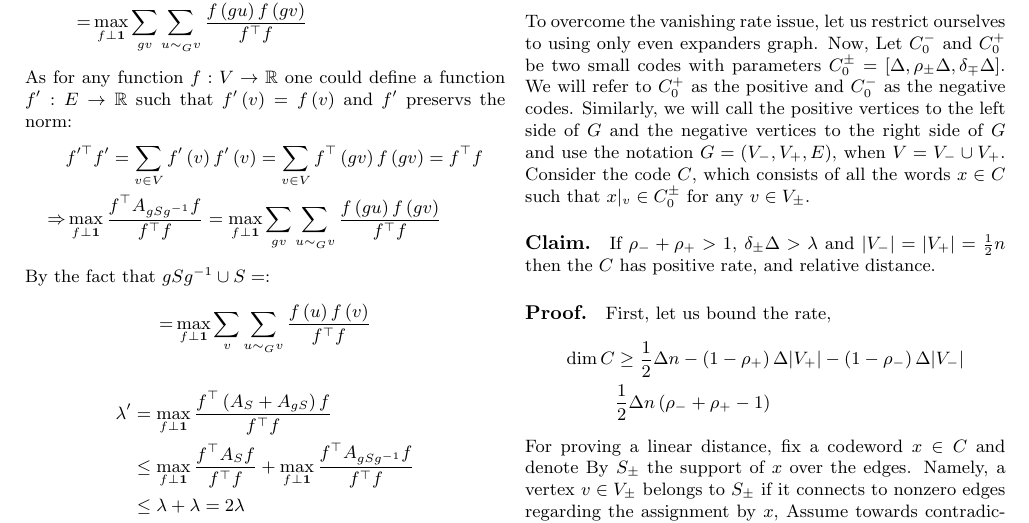
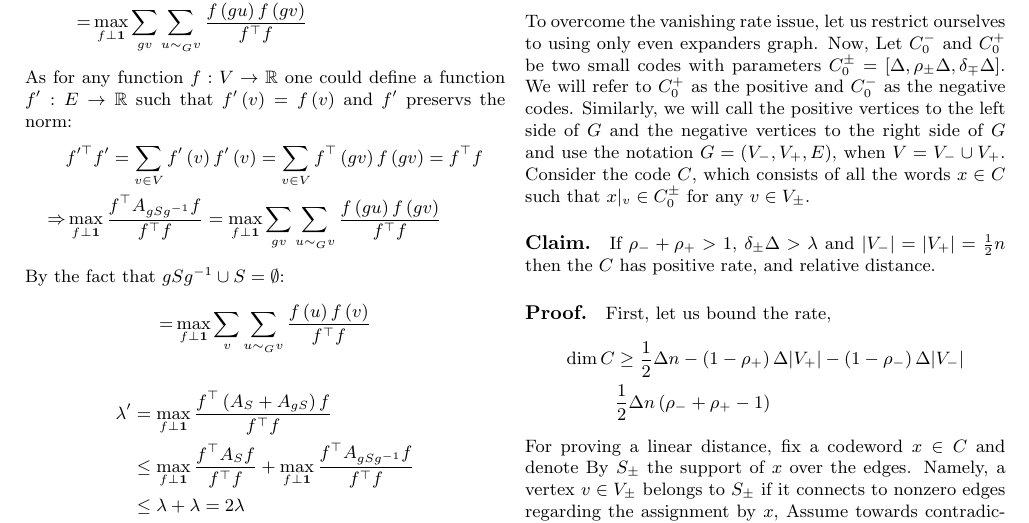
Before and after one commit to dudupo/Academic, a LaTeX document (projects/NLTES_project/ldpc_ltc.tex): part of page 6 of 7, cut so that both start at the same text. Compiled offline with pdfLaTeX.

Commit message:
compiling -Tue Jan 24 02:46:20 PM IST 2023

```diff
--- a/projects/NLTES_project/ldpc_ltc.tex
+++ b/projects/NLTES_project/ldpc_ltc.tex
@@ -395,7 +395,7 @@
     \Rightarrow  &  \max_{f \perp \mathbf{1}} { \frac{f^{\top}A_{gSg^{-1}} f  }{ f^{\top}f}} =\max_{f \perp \mathbf{1}} { \sum_{gv}\sum_{ u\sim_{G} v }\frac{f\left( gu \right) f \left( gv \right)  }{ f^{\top}f}}
     \end{split}
   \end{equation*}
-  By the fact that $gSg^{-1} \cup S = \empty$:
+  By the fact that $gSg^{-1} \cup S = \emptyset $:
   \begin{equation*}
     \begin{split}
        = & \max_{f \perp \mathbf{1}} { \sum_{v}\sum_{u\sim_{G} v}\frac{f\left( u \right) f \left( v \right)  }{ f^{\top}f}}
```
Also changed, not shown: projects/pdfs/ldpc_ltc.pdf.
